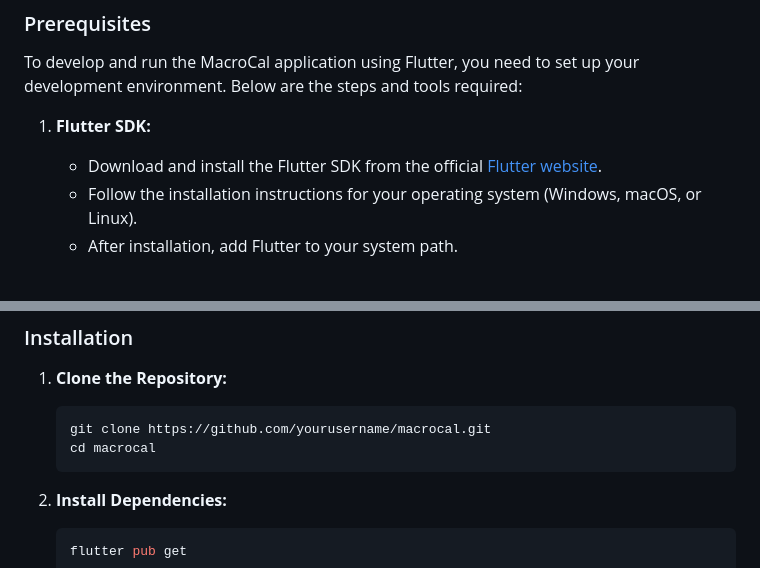
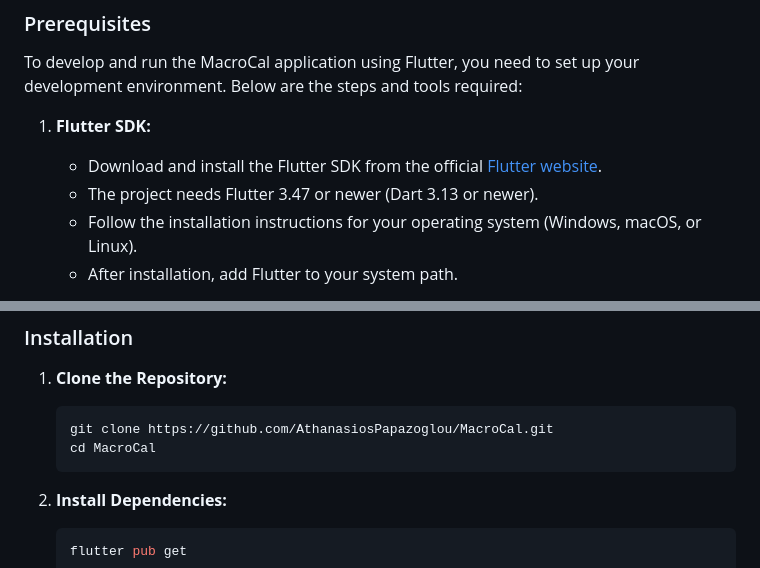
Before and after one commit to AthanasiosPapazoglou/MacroCal, a Markdown page: README.md, 2 parts joined by grey strips. GitHub-like rendering.

````diff
--- a/README.md
+++ b/README.md
@@ -23,6 +23,7 @@ To develop and run the MacroCal application using Flutter, you need to set up yo
 
 1. **Flutter SDK:**
    - Download and install the Flutter SDK from the official [Flutter website](https://flutter.dev/docs/get-started/install).
+   - The project needs Flutter 3.47 or newer (Dart 3.13 or newer).
    - Follow the installation instructions for your operating system (Windows, macOS, or Linux).
    - After installation, add Flutter to your system path.
 
@@ -64,8 +65,8 @@ To develop and run the MacroCal application using Flutter, you need to set up yo
 
 1. **Clone the Repository:**
     ```bash
-    git clone https://github.com/yourusername/macrocal.git
-    cd macrocal
+    git clone https://github.com/AthanasiosPapazoglou/MacroCal.git
+    cd MacroCal
     ```
 
 2. **Install Dependencies:**
````
Also changed, not shown: other parts of README.md (+65 -0 lines).
